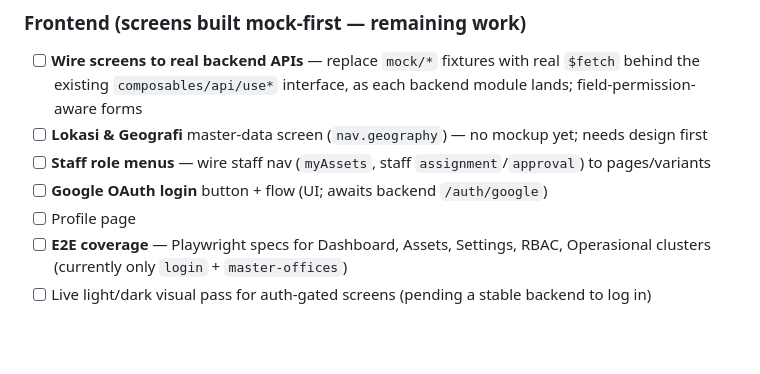
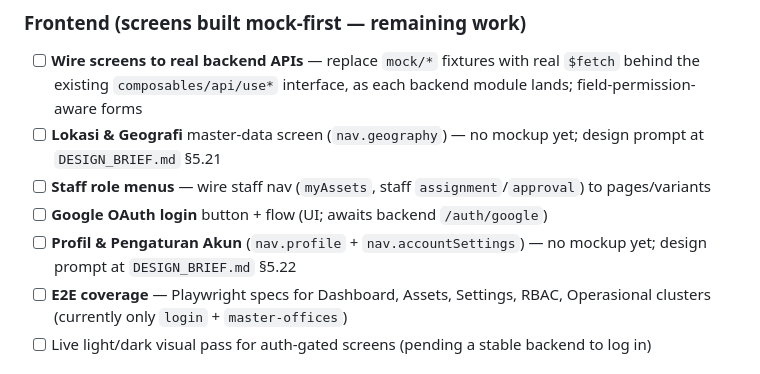
Before and after one commit to ragbuaj/inventra, a Markdown page: docs/PROGRESS.md, the part around the change. Rendered like a GitHub page; blank space fills up the shorter version.

```diff
--- a/docs/PROGRESS.md
+++ b/docs/PROGRESS.md
@@ -74,10 +74,10 @@ Living checklist of what's built vs. what's left. See [PRD.md](PRD.md) for scope
 ### Frontend (screens built mock-first — remaining work)
 - [ ] **Wire screens to real backend APIs** — replace `mock/*` fixtures with real `$fetch` behind the
       existing `composables/api/use*` interface, as each backend module lands; field-permission-aware forms
-- [ ] **Lokasi & Geografi** master-data screen (`nav.geography`) — no mockup yet; needs design first
+- [ ] **Lokasi & Geografi** master-data screen (`nav.geography`) — no mockup yet; design prompt at `DESIGN_BRIEF.md` §5.21
 - [ ] **Staff role menus** — wire staff nav (`myAssets`, staff `assignment`/`approval`) to pages/variants
 - [ ] **Google OAuth login** button + flow (UI; awaits backend `/auth/google`)
-- [ ] Profile page
+- [ ] **Profil & Pengaturan Akun** (`nav.profile` + `nav.accountSettings`) — no mockup yet; design prompt at `DESIGN_BRIEF.md` §5.22
 - [ ] **E2E coverage** — Playwright specs for Dashboard, Assets, Settings, RBAC, Operasional clusters
       (currently only `login` + `master-offices`)
 - [ ] Live light/dark visual pass for auth-gated screens (pending a stable backend to log in)
```
Also changed, not shown: docs/DESIGN_BRIEF.md (+39 -2 lines).
